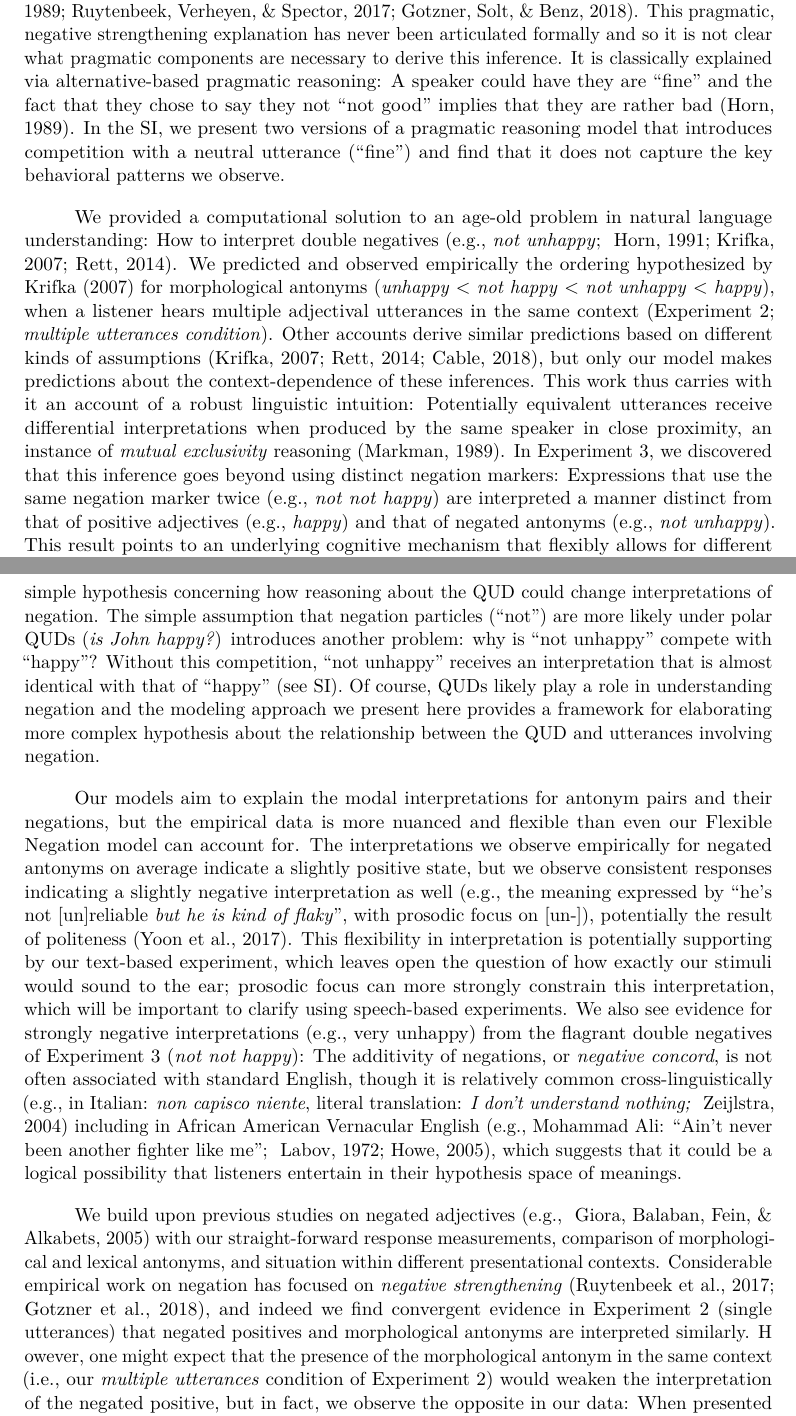
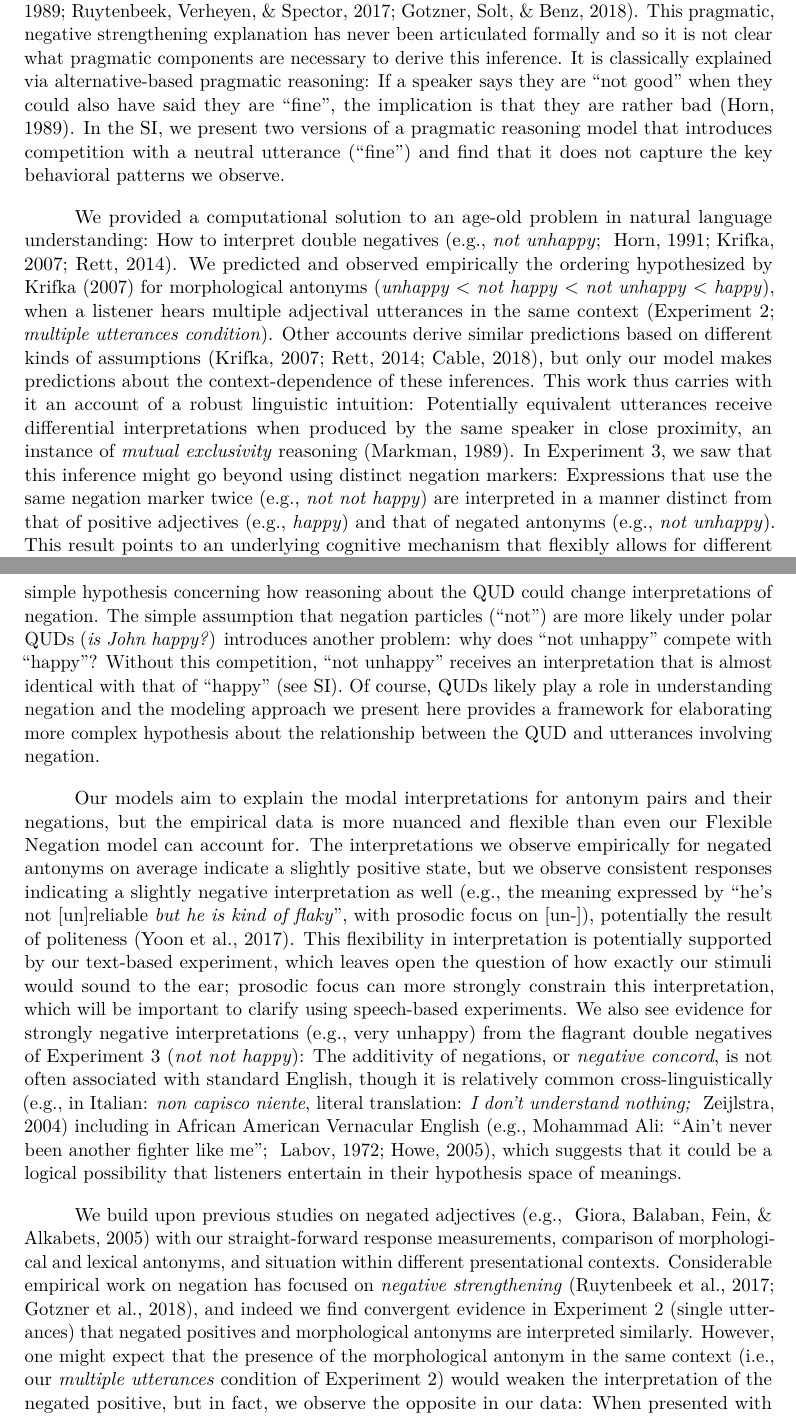
Before and after one commit to mhtess/negant, a LaTeX paper (writing/journal/negant-journal.tex): two parts of pages 16 and 17 of 20, joined at a grey line, cut so that both start at the same text. Compiled offline with pdfLaTeX.

Commit message:
edits discussion

```diff
--- a/writing/journal/negant-journal.tex
+++ b/writing/journal/negant-journal.tex
@@ -1078,7 +1078,7 @@ These findings highlight just how deep the flexibility and context-sensitivity o
 In Experiments 1 \& 2, we discovered and confirmed a surprising empirical result: \emph{unhappy} (morphological antonyms) and \emph{not happy} (negated positives) are interpreted identically, except when heard in the same context.
 One explanation for this result is via a process known as \emph{negative strengthening}, where a negated positive adjective receives a stronger interpretation than literally implied \cite<e.g., \emph{not intelligent} $\rightarrow$ rather stupid;>{Horn1989:Natural, Ruytenbeek2017, Gotzner2018}.
 This pragmatic, negative strengthening explanation has never been articulated formally and so it  is not clear what pragmatic components are necessary to derive this inference.
-It is classically explained via alternative-based pragmatic reasoning: A speaker could have they are ``fine'' and the fact that they chose to say they not ``not good'' implies that they are rather bad \cite{Horn1989:Natural}.
+It is classically explained via alternative-based pragmatic reasoning: If a speaker says they are ``not good'' when they could also have said they are ``fine'', the implication is that they are rather bad \cite{Horn1989:Natural}.
 In the SI, we present two versions of a pragmatic reasoning model that introduces competition with a neutral utterance (``fine'') and find that it does not capture the key behavioral patterns we observe.
 
 
@@ -1090,13 +1090,13 @@ This work thus carries with it an account of a robust linguistic intuition: Pote
 %\mf{I think so. But we do set ourselves off. Maybe like so: ""
 %More generally, the inferences modeled here can be seen as an instance of \emph{mutual exclusivity} \cite{Markman1989}, in which listeners resolve uncertainty about multiple elements of meaning simultaneously.
 %Reasoning about multiple meanings for words, listeners conclude that a choice of different expressions may be most likely for a speaker who differentiates meanings.
-In Experiment 3, we discovered that this inference goes beyond using distinct  negation markers: Expressions that use the same negation marker twice (e.g., \emph{not not happy}) are interpreted a manner distinct from that of positive adjectives (e.g., \emph{happy}) and that of negated antonyms (e.g., \emph{not unhappy}).
+In Experiment 3, we saw that this inference might go beyond using distinct  negation markers: Expressions that use the same negation marker twice (e.g., \emph{not not happy}) are interpreted in a manner distinct from that of positive adjectives (e.g., \emph{happy}) and that of negated antonyms (e.g., \emph{not unhappy}).
 This result points to an underlying cognitive mechanism that flexibly allows for different meanings for the same negation marker within a single utterance, guided by a principled logic: A contradiction of a contrary is a pragmatically useful double negative.
 
 
 Our model explains the interpretations of antonym pairs and their negations by assuming the speaker's utterances are chosen to convey information about the underlying degree (e.g., \emph{how happy is John?}). This assumption about the speaker's communicative goal defines an implicit \emph{Question under Discussion} (or, \emph{QUD}), which can easily change and complicate the picture presented here  \cite{roberts2012information, beaver2017questions}. For example, utterances involving particle negation (e.g., \emph{not happy}) could be produced to address a polar question (e.g., \emph{Is John happy?}), which could result in different interpretations than the degree-based question.
 In the SI, we have articulated a simple hypothesis concerning how reasoning about the QUD could change interpretations of negation.
-The simple assumption that negation particles (``not'') are more likely under polar QUDs (\emph{is John happy?}) introduces another problem: why is ``not unhappy'' compete with ``happy''? Without this competition,  ``not unhappy'' receives an interpretation that is almost identical with that of ``happy'' (see SI).
+The simple assumption that negation particles (``not'') are more likely under polar QUDs (\emph{is John happy?}) introduces another problem: why does ``not unhappy'' compete with ``happy''? Without this competition,  ``not unhappy'' receives an interpretation that is almost identical with that of ``happy'' (see SI).
 Of course, QUDs likely play a role in understanding negation and the modeling approach we present here provides a framework for elaborating more complex hypothesis about the relationship between the QUD and utterances involving negation.
 
 %The QUD itself can be a function of prosodic stress, which we assume participants must be constructing in our text-based experimental protocol, but which we do not have access to. We note that a straight-forward QUD-based model also does not account for the patterns we observe here, instead
@@ -1105,7 +1105,7 @@ Of course, QUDs likely play a role in understanding negation and the modeling ap
 
 Our models aim to explain the modal interpretations for antonym pairs and their negations, but the empirical data is more nuanced and flexible than even our \ourmodel model can account for.
 The interpretations we observe empirically for negated antonyms on average indicate a slightly positive state, but we observe consistent  responses indicating a slightly negative interpretation as well (e.g., the meaning expressed by ``he's not [un]reliable \emph{but he is kind of flaky}'', with prosodic focus on [un-]), potentially the result of politeness \cite{Yoon2017}.
-This flexibility in interpretation is potentially supporting by our text-based experiment, which leaves open the question of how exactly our stimuli would sound to the ear; prosodic focus can more strongly constrain this interpretation, which will be important to clarify using speech-based experiments.
+This flexibility in interpretation is potentially supported by our text-based experiment, which leaves open the question of how exactly our stimuli would sound to the ear; prosodic focus can more strongly constrain this interpretation, which will be important to clarify using speech-based experiments.
 We also see evidence for strongly negative interpretations (e.g., very unhappy) from the flagrant double negatives of Experiment 3 (\emph{not not happy}): The additivity of negations, or \emph{negative concord}, is not often associated with standard English, though it is relatively common cross-linguistically \cite<e.g., in Italian: \emph{non capisco niente}, literal translation: \emph{I don't understand nothing; }>{zeijlstra2004sentential} including in African American Vernacular English \cite<e.g., Mohammad Ali: ``Ain't never been another fighter like me''; >{labov1972negative, howe2005negation}, which suggests that it could be a logical possibility that listeners entertain in their hypothesis space of meanings.
 %Finally, though we did not find evidence of double negatives being interpreted as strong positives in our minimal experimental contexts, double negatives  are employed in understatement \cite{bolinger1972degree}: In the appropriate context, ``I was not unaware of the problem'' could mean \emph{I was damn well aware}.
 %\red{[Horn ``not unaware'']}
@@ -1116,8 +1116,7 @@ We also see evidence for strongly negative interpretations (e.g., very unhappy)
 
 
 We build upon previous studies on negated adjectives \cite<e.g., >{giora2005negation} with our straight-forward response measurements, comparison of morphological and lexical antonyms, and situation within different presentational contexts.
-Considerable empirical work on negation has focused on \emph{negative strengthening} \cite{Ruytenbeek2017, Gotzner2018}, and indeed we find convergent evidence in Experiment~2 (single utterances) that negated positives and morphological antonyms are interpreted similarly. H
-owever, one might expect that the presence of the morphological antonym in the same context (i.e., our \emph{multiple utterances} condition of Experiment~2) would weaken the interpretation of the negated positive, but in fact, we observe the opposite in our data: When presented with multiple utterances, it is the morphological antonym that tends to be strengthened; the interpretation of the negated positive adjective remains unchanged, suggesting that in the absence of further context, morphological antonyms like \emph{unhappy} are interpreted more like simple contradictions.
+Considerable empirical work on negation has focused on \emph{negative strengthening} \cite{Ruytenbeek2017, Gotzner2018}, and indeed we find convergent evidence in Experiment~2 (single utterances) that negated positives and morphological antonyms are interpreted similarly. However, one might expect that the presence of the morphological antonym in the same context (i.e., our \emph{multiple utterances} condition of Experiment~2) would weaken the interpretation of the negated positive, but in fact, we observe the opposite in our data: When presented with multiple utterances, it is the morphological antonym that tends to be strengthened; the interpretation of the negated positive adjective remains unchanged, suggesting that in the absence of further context, morphological antonyms like \emph{unhappy} are interpreted more like simple contradictions.
 Our results are also consistent with a recent electrophysiological processing study which found that negated antonyms (e.g., \emph{not impossible}) were processed more easily than positive adjectives (e.g., \emph{possible}) when participants had prior expectations that the degree was low \cite<e.g., something was very likely to difficulty;>{schiller2017solving}.
 %\mht{not sure about this paragraph... perhaps it should be merged with the empirical half of the negative strengthening paragraph, and carve off the modeling explanation as a separate paragraph}
 %We extend earlier work showing that negated lexical antonyms (e.g., \emph{not dull}) are distinct from positive adjectives (e.g., \emph{sharp}) when presented simultaneously \cite{giora2005negation} to both the case of morphological antonyms (e.g., \emph{not unhappy}) and when presented in isolation (single utterance conditions).
```
